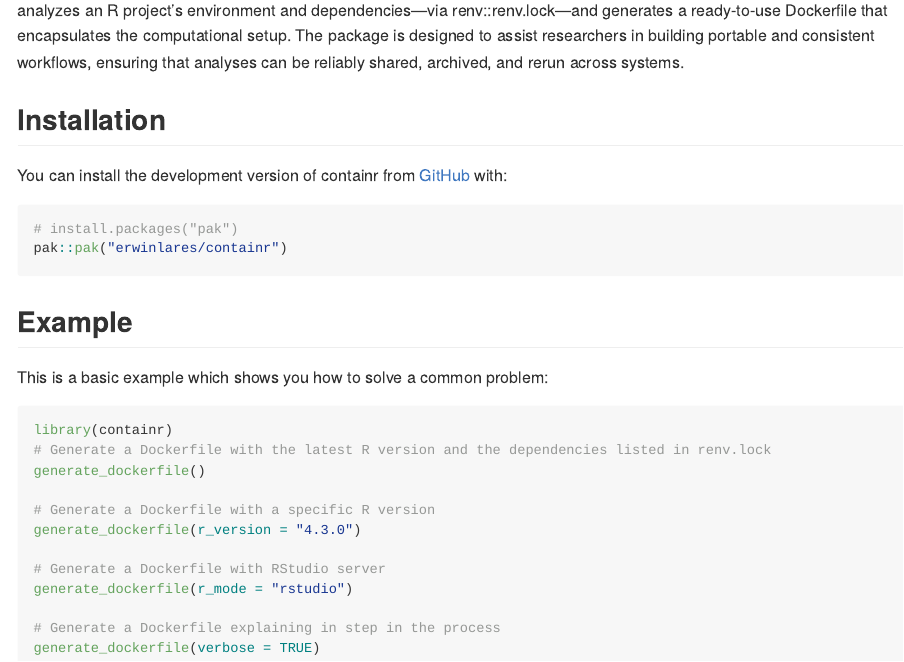
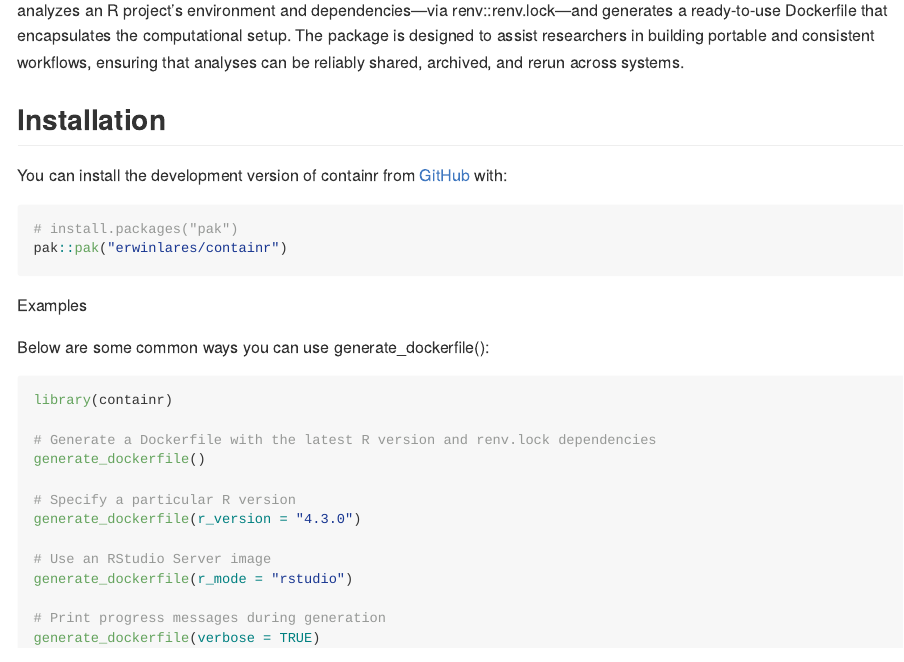
Before and after one commit to erwinlares/containr, an R Markdown document (README.Rmd): the page in a window 1100 px wide, from 140 px down. The pictures show the output file README.md that the author committed with the source, drawn offline in the style of GitHub; badge pictures from the web are left out.

Commit message:
added descriptive prose

````diff
--- a/README.Rmd
+++ b/README.Rmd
@@ -30,21 +30,22 @@ You can install the development version of containr from [GitHub](https://github
 pak::pak("erwinlares/containr")
 ```
 
-## Example
+Examples
 
-This is a basic example which shows you how to solve a common problem:
+Below are some common ways you can use generate_dockerfile():
 
-```r
+```{r}
 library(containr)
-# Generate a Dockerfile with the latest R version and the dependencies listed in renv.lock
+
+# Generate a Dockerfile with the latest R version and renv.lock dependencies
 generate_dockerfile()
 
-# Generate a Dockerfile with a specific R version
+# Specify a particular R version
 generate_dockerfile(r_version = "4.3.0")
 
-# Generate a Dockerfile with RStudio server
+# Use an RStudio Server image
 generate_dockerfile(r_mode = "rstudio")
 
-# Generate a Dockerfile explaining in step in the process
+# Print progress messages during generation
 generate_dockerfile(verbose = TRUE)
 
````
Also changed, not shown: README.md, README.Rmd (3 more changed lines), 1 other file.
